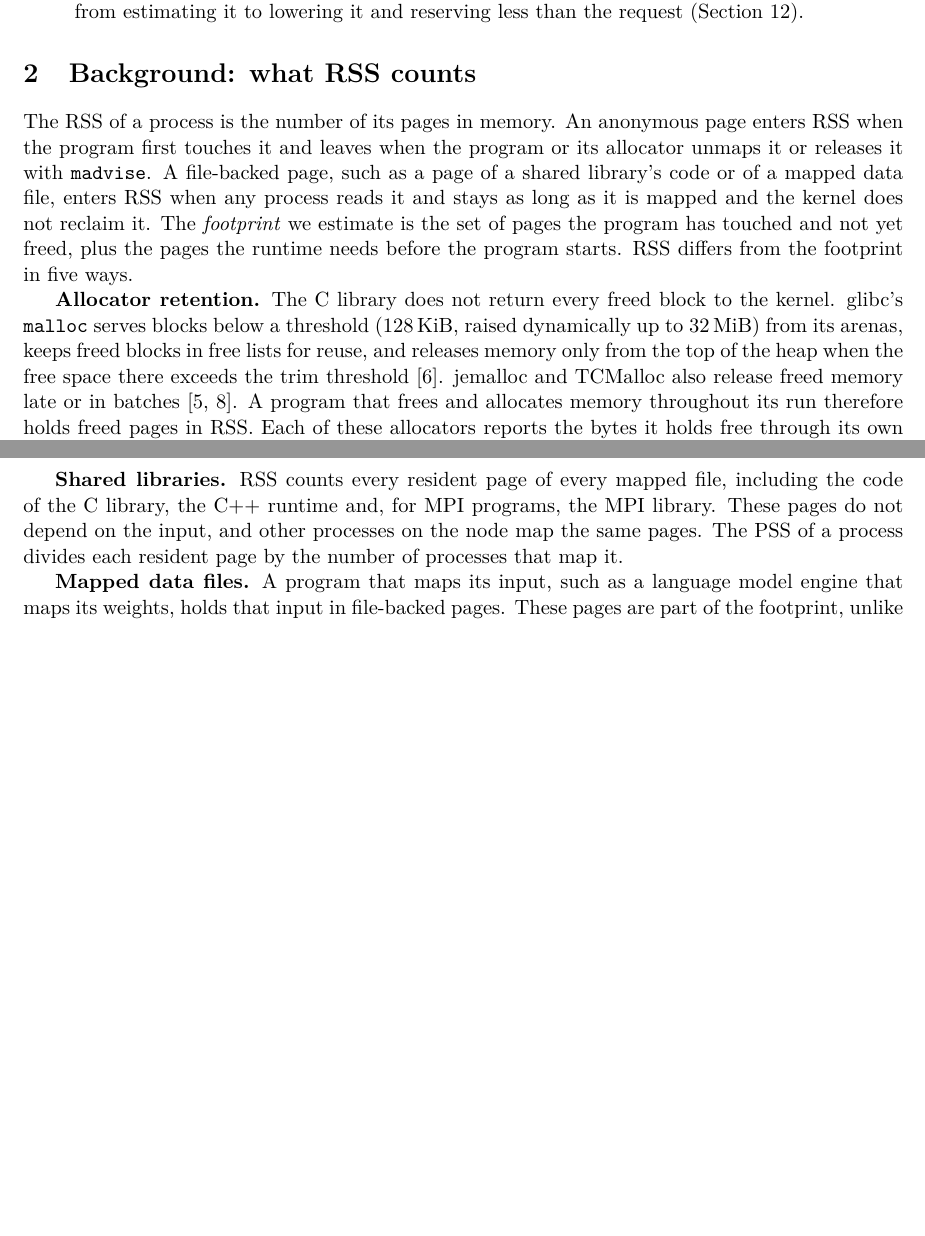
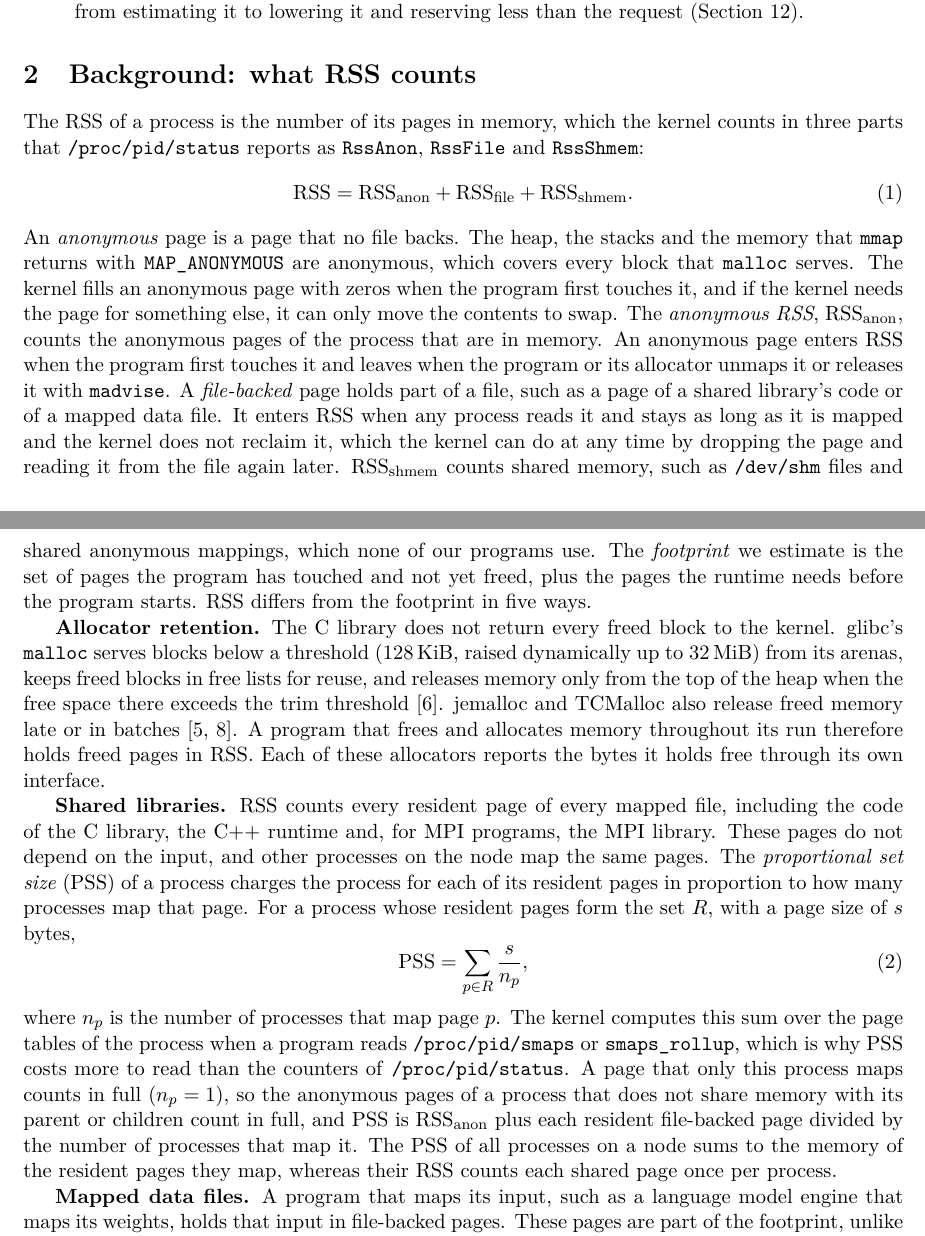
Before and after one commit to socal-ucr/MemPrint, a LaTeX paper (paper_rss/main.tex): two parts of pages 2 and 3 of 21, joined at a grey line, cut so that both start at the same text, the shorter picture padded with empty space. The pictures show the PDF file paper_rss/main.pdf that the author committed with the source.

Commit message:
paper_rss: define anonymous RSS and PSS, with the RSS parts and the PSS formula
Co-Authored-By: Claude Opus 5.5 <noreply@anthropic.com>

```diff
--- a/paper_rss/main.tex
+++ b/paper_rss/main.tex
@@ -101,10 +101,21 @@ to lowering it and reserving less than the request (\secref{sec:space}).
 \section{Background: what RSS counts}
 \label{sec:background}
 
-The RSS of a process is the number of its pages in memory. An anonymous page enters RSS when the program first
-touches it and leaves when the program or its allocator unmaps it or releases it with \texttt{madvise}. A file-backed
-page, such as a page of a shared library's code or of a mapped data file, enters RSS when any process reads it and
-stays as long as it is mapped and the kernel does not reclaim it. The \term{footprint} we estimate is the set of
+The RSS of a process is the number of its pages in memory, which the kernel counts in three parts that
+\texttt{/proc/pid/status} reports as \texttt{RssAnon}, \texttt{RssFile} and \texttt{RssShmem}:
+\begin{equation}
+\mathrm{RSS} = \mathrm{RSS}_{\mathrm{anon}} + \mathrm{RSS}_{\mathrm{file}} + \mathrm{RSS}_{\mathrm{shmem}} .
+\end{equation}
+An \term{anonymous} page is a page that no file backs. The heap, the stacks and the memory that \texttt{mmap} returns
+with \texttt{MAP\_ANONYMOUS} are anonymous, which covers every block that \texttt{malloc} serves. The kernel fills an
+anonymous page with zeros when the program first touches it, and if the kernel needs the page for something else, it
+can only move the contents to swap. The \term{anonymous RSS}, $\mathrm{RSS}_{\mathrm{anon}}$, counts the anonymous pages
+of the process that are in memory. An anonymous page enters RSS when the program first touches it and leaves when the
+program or its allocator unmaps it or releases it with \texttt{madvise}. A \term{file-backed} page holds part of a
+file, such as a page of a shared library's code or of a mapped data file. It enters RSS when any process reads it and
+stays as long as it is mapped and the kernel does not reclaim it, which the kernel can do at any time by dropping the
+page and reading it from the file again later. $\mathrm{RSS}_{\mathrm{shmem}}$ counts shared memory, such as
+\texttt{/dev/shm} files and shared anonymous mappings, which none of our programs use. The \term{footprint} we estimate is the set of
 pages the program has touched and not yet freed, plus the pages the runtime needs before the program starts. RSS
 differs from the footprint in five ways.
 
@@ -118,7 +129,18 @@ interface.
 
 \textbf{Shared libraries.} RSS counts every resident page of every mapped file, including the code of the C library,
 the C++ runtime and, for MPI programs, the MPI library. These pages do not depend on the input, and other processes on
-the node map the same pages. The PSS of a process divides each resident page by the number of processes that map it.
+the node map the same pages. The \term{proportional set size} (PSS) of a process charges the process for each of its
+resident pages in proportion to how many processes map that page. For a process whose resident pages form the set
+$R$, with a page size of $s$ bytes,
+\begin{equation}
+\mathrm{PSS} = \sum_{p \in R} \frac{s}{n_p} ,
+\end{equation}
+where $n_p$ is the number of processes that map page $p$. The kernel computes this sum over the page tables of the
+process when a program reads \texttt{/proc/pid/smaps} or \texttt{smaps\_rollup}, which is why PSS costs more to read
+than the counters of \texttt{/proc/pid/status}. A page that only this process maps counts in full ($n_p = 1$), so
+the anonymous pages of a process that does not share memory with its parent or children count in full, and PSS is
+$\mathrm{RSS}_{\mathrm{anon}}$ plus each resident file-backed page divided by the number of processes that map it. The
+PSS of all processes on a node sums to the memory of the resident pages they map, whereas their RSS counts each shared page once per process.
 
 \textbf{Mapped data files.} A program that maps its input, such as a language model engine that maps its weights,
 holds that input in file-backed pages. These pages are part of the footprint, unlike the pages of libraries.
```
Also changed, not shown: paper_rss/main.pdf.
